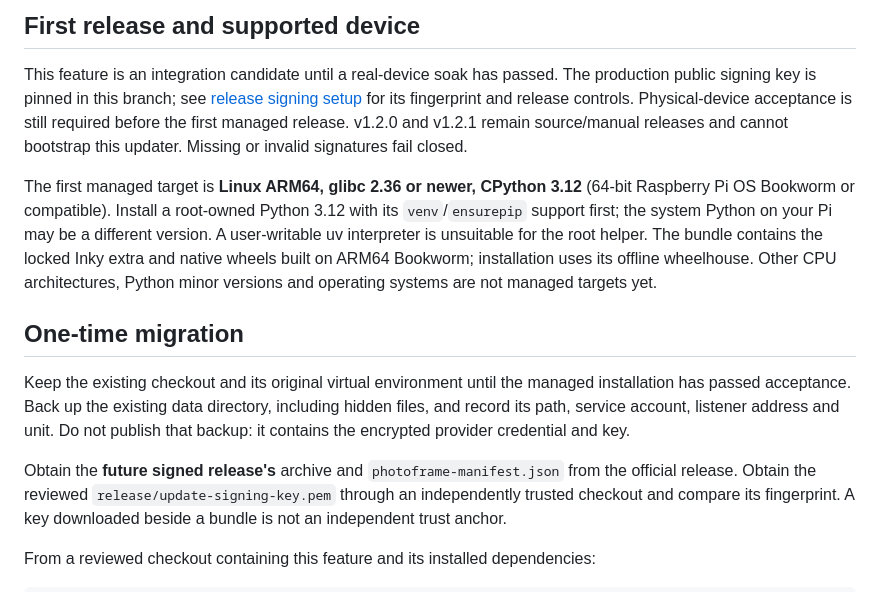
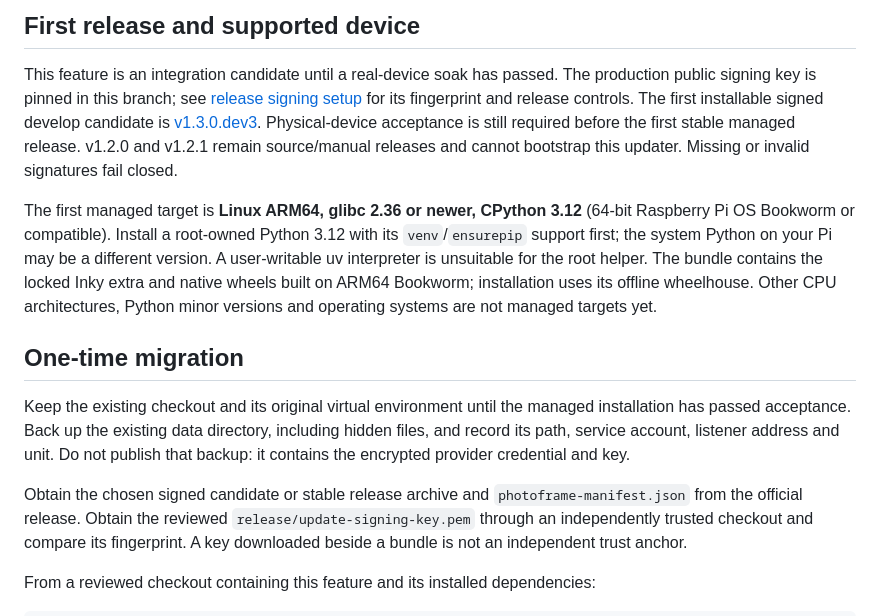
Before and after one commit to mravalanche/photoframe, a Markdown page: docs/managed-updates.md, the part around the change. Rendered like a GitHub page.

```diff
--- a/docs/managed-updates.md
+++ b/docs/managed-updates.md
@@ -11,7 +11,8 @@ they never download or install automatically.
 This feature is an integration candidate until a real-device soak has passed.
 The production public signing key is pinned in this branch; see
 [release signing setup](../release/README.md) for its fingerprint and release controls.
-Physical-device acceptance is still required before the first managed release.
+The first installable signed develop candidate is [v1.3.0.dev3](https://github.com/mravalanche/photoframe/releases/tag/v1.3.0.dev3).
+Physical-device acceptance is still required before the first stable managed release.
 v1.2.0 and v1.2.1 remain source/manual releases and cannot bootstrap this
 updater. Missing or invalid signatures fail closed.
 
@@ -30,7 +31,7 @@ installation has passed acceptance. Back up the existing data directory, includi
 hidden files, and record its path, service account, listener address and unit.
 Do not publish that backup: it contains the encrypted provider credential and key.
 
-Obtain the **future signed release's** archive and `photoframe-manifest.json` from
+Obtain the chosen signed candidate or stable release archive and `photoframe-manifest.json` from
 the official release. Obtain the reviewed `release/update-signing-key.pem` through
 an independently trusted checkout and compare its fingerprint. A key downloaded
 beside a bundle is not an independent trust anchor.
```
Also changed, not shown: release/README.md (+3 -1 lines).
